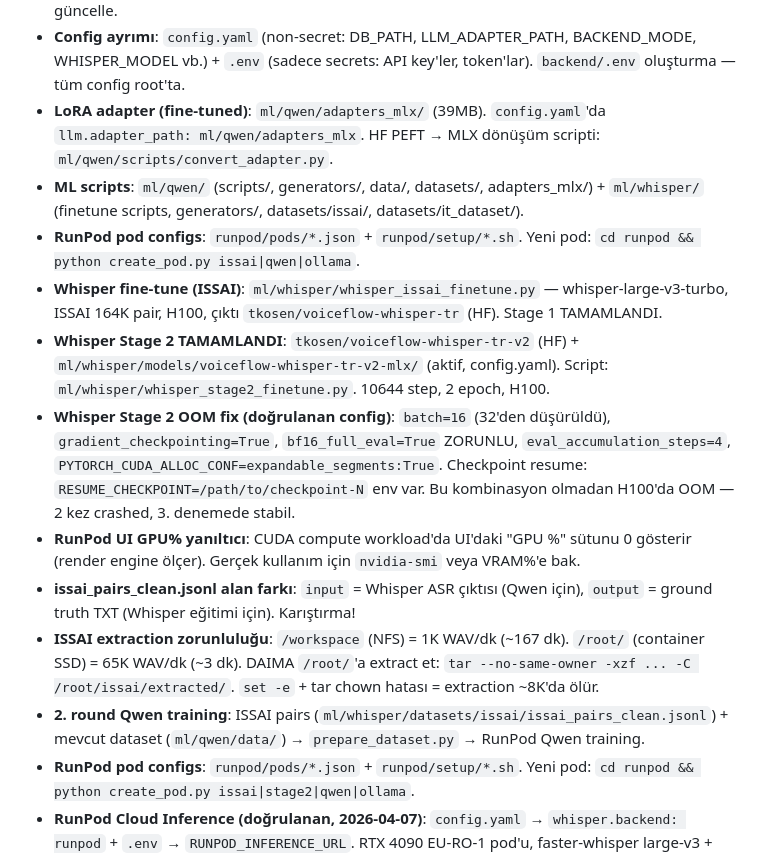
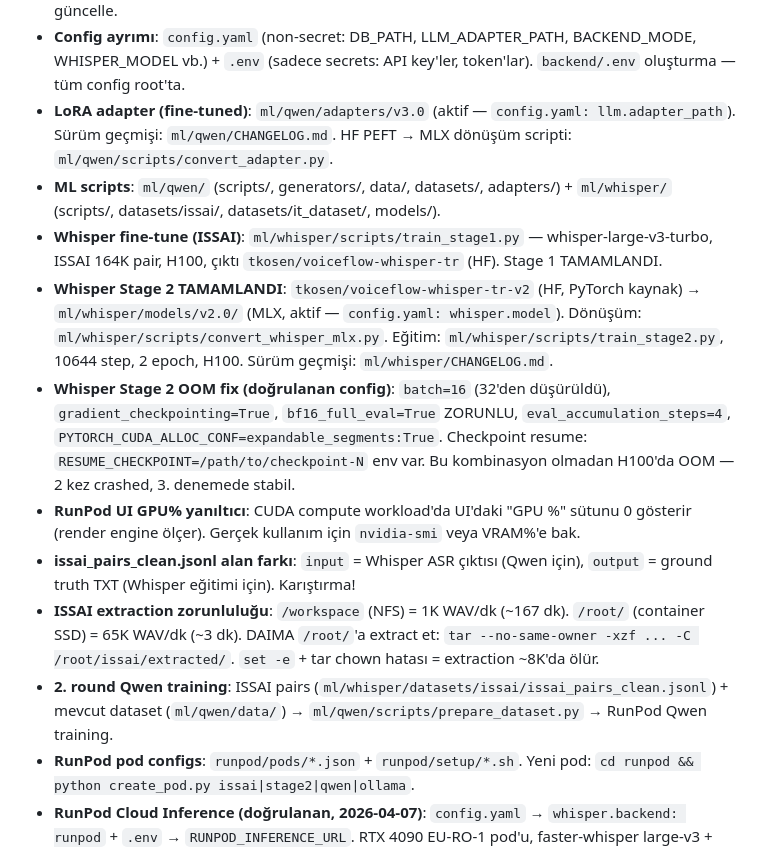
Before and after one commit to talhakosen/VoiceFlow, a Markdown page: CLAUDE.md, the part around the change. Rendered like a GitHub page.

Commit message:
docs: CLAUDE.md'deki bayat ML yollarını düzelt
Taşıma ve yeniden düzenlemelerden kalan, artık var olmayan yollar. Hepsi
diskte doğrulandı.

- Whisper v2.0: `models/voiceflow-whisper-tr-v2-mlx/` diye bir dizin yok.
  Doğrusu `ml/whisper/models/v2.0/` (config.yaml'ın gösterdiği yer). HF'deki
  `tkosen/voiceflow-whisper-tr-v2` PyTorch kaynak, lokal kopya ondan
  convert_whisper_mlx.py ile türetilmiş MLX çıktısı — satır artık bunu söylüyor.
- Eğitim scriptleri: `whisper_issai_finetune.py` / `whisper_stage2_finetune.py`
  yok; doğrusu `ml/whisper/scripts/train_stage1.py` / `train_stage2.py`.
- Qwen adapter: `ml/qwen/adapters_mlx/` yok; aktif olan `ml/qwen/adapters/v3.0`
  (config.yaml: llm.adapter_path).
- `prepare_dataset.py` → `ml/qwen/scripts/prepare_dataset.py`.
- "RunPod pod configs" satırı iki kez vardı; `stage2` hedefini atlayan kopya
  kaldırıldı (create_pod.py issai|stage2|qwen|ollama kabul ediyor).

Co-Authored-By: Claude Opus 5 <noreply@anthropic.com>
Claude-Session: https://claude.ai/code/session_01FTtawEm5TftJxNGhyvTHao

```diff
--- a/CLAUDE.md
+++ b/CLAUDE.md
@@ -139,16 +139,15 @@ Modes: `general` | `engineering` | `office` — different LLM system prompts.
 - **ISSAI/Whisper paralel shard**: Kısa ses dosyalarında `BatchedInferencePipeline` yavaş (7K/saat). 3 paralel process = %99 GPU, ~9 saat (tek process 26 saat). `large-v3 float16` = 3.5GB → 3 instance = 10.5GB, RTX 4090'a rahat sığar. `SHARD_INDEX=N SHARD_TOTAL=3 python process_issai.py`. Detay: `docs/ml/runpod-finetuning.md`.
 - **RunPod Pod ID**: `.env`'deki `RUNPOD_VOICEFLOW_POD_ID` ve `RUNPOD_OLLAMA_URL` pod değişince güncelle.
 - **Config ayrımı**: `config.yaml` (non-secret: DB_PATH, LLM_ADAPTER_PATH, BACKEND_MODE, WHISPER_MODEL vb.) + `.env` (sadece secrets: API key'ler, token'lar). `backend/.env` oluşturma — tüm config root'ta.
-- **LoRA adapter (fine-tuned)**: `ml/qwen/adapters_mlx/` (39MB). `config.yaml`'da `llm.adapter_path: ml/qwen/adapters_mlx`. HF PEFT → MLX dönüşüm scripti: `ml/qwen/scripts/convert_adapter.py`.
-- **ML scripts**: `ml/qwen/` (scripts/, generators/, data/, datasets/, adapters_mlx/) + `ml/whisper/` (finetune scripts, generators/, datasets/issai/, datasets/it_dataset/).
-- **RunPod pod configs**: `runpod/pods/*.json` + `runpod/setup/*.sh`. Yeni pod: `cd runpod && python create_pod.py issai|qwen|ollama`.
-- **Whisper fine-tune (ISSAI)**: `ml/whisper/whisper_issai_finetune.py` — whisper-large-v3-turbo, ISSAI 164K pair, H100, çıktı `tkosen/voiceflow-whisper-tr` (HF). Stage 1 TAMAMLANDI.
-- **Whisper Stage 2 TAMAMLANDI**: `tkosen/voiceflow-whisper-tr-v2` (HF) + `ml/whisper/models/voiceflow-whisper-tr-v2-mlx/` (aktif, config.yaml). Script: `ml/whisper/whisper_stage2_finetune.py`. 10644 step, 2 epoch, H100.
+- **LoRA adapter (fine-tuned)**: `ml/qwen/adapters/v3.0` (aktif — `config.yaml: llm.adapter_path`). Sürüm geçmişi: `ml/qwen/CHANGELOG.md`. HF PEFT → MLX dönüşüm scripti: `ml/qwen/scripts/convert_adapter.py`.
+- **ML scripts**: `ml/qwen/` (scripts/, generators/, data/, datasets/, adapters/) + `ml/whisper/` (scripts/, datasets/issai/, datasets/it_dataset/, models/).
+- **Whisper fine-tune (ISSAI)**: `ml/whisper/scripts/train_stage1.py` — whisper-large-v3-turbo, ISSAI 164K pair, H100, çıktı `tkosen/voiceflow-whisper-tr` (HF). Stage 1 TAMAMLANDI.
+- **Whisper Stage 2 TAMAMLANDI**: `tkosen/voiceflow-whisper-tr-v2` (HF, PyTorch kaynak) → `ml/whisper/models/v2.0/` (MLX, aktif — `config.yaml: whisper.model`). Dönüşüm: `ml/whisper/scripts/convert_whisper_mlx.py`. Eğitim: `ml/whisper/scripts/train_stage2.py`, 10644 step, 2 epoch, H100. Sürüm geçmişi: `ml/whisper/CHANGELOG.md`.
 - **Whisper Stage 2 OOM fix (doğrulanan config)**: `batch=16` (32'den düşürüldü), `gradient_checkpointing=True`, `bf16_full_eval=True` ZORUNLU, `eval_accumulation_steps=4`, `PYTORCH_CUDA_ALLOC_CONF=expandable_segments:True`. Checkpoint resume: `RESUME_CHECKPOINT=/path/to/checkpoint-N` env var. Bu kombinasyon olmadan H100'da OOM — 2 kez crashed, 3. denemede stabil.
 - **RunPod UI GPU% yanıltıcı**: CUDA compute workload'da UI'daki "GPU %" sütunu 0 gösterir (render engine ölçer). Gerçek kullanım için `nvidia-smi` veya VRAM%'e bak.
 - **issai_pairs_clean.jsonl alan farkı**: `input` = Whisper ASR çıktısı (Qwen için), `output` = ground truth TXT (Whisper eğitimi için). Karıştırma!
 - **ISSAI extraction zorunluluğu**: `/workspace` (NFS) = 1K WAV/dk (~167 dk). `/root/` (container SSD) = 65K WAV/dk (~3 dk). DAIMA `/root/`'a extract et: `tar --no-same-owner -xzf ... -C /root/issai/extracted/`. `set -e` + tar chown hatası = extraction ~8K'da ölür.
-- **2. round Qwen training**: ISSAI pairs (`ml/whisper/datasets/issai/issai_pairs_clean.jsonl`) + mevcut dataset (`ml/qwen/data/`) → `prepare_dataset.py` → RunPod Qwen training.
+- **2. round Qwen training**: ISSAI pairs (`ml/whisper/datasets/issai/issai_pairs_clean.jsonl`) + mevcut dataset (`ml/qwen/data/`) → `ml/qwen/scripts/prepare_dataset.py` → RunPod Qwen training.
 - **RunPod pod configs**: `runpod/pods/*.json` + `runpod/setup/*.sh`. Yeni pod: `cd runpod && python create_pod.py issai|stage2|qwen|ollama`.
 - **RunPod Cloud Inference (doğrulanan, 2026-04-07)**: `config.yaml` → `whisper.backend: runpod` + `.env` → `RUNPOD_INFERENCE_URL`. RTX 4090 EU-RO-1 pod'u, faster-whisper large-v3 + Ollama qwen2.5:7b. SSH tunnel + multipart upload ile **~850ms** toplam (local MLX ~6sn'den 7x hızlı). Detay: `runpod/README.md` "Cloud Inference" bölümü.
 - **RunPod Cloud Inference kurulum**: Pod aç → `zstd` + Ollama + faster-whisper + `python-multipart` kur → CUDA symlink (`ln -sf /usr/local/lib/ollama/cuda_v12/libcublas.so.12 /usr/lib/x86_64-linux-gnu/`) → handler + server yükle → SSH tunnel (`ssh -f -N -L 18765:localhost:8765 -p <SSH_PORT> root@<IP>`). Pod restart sonrası Ollama + server tekrar başlatılmalı.
```
